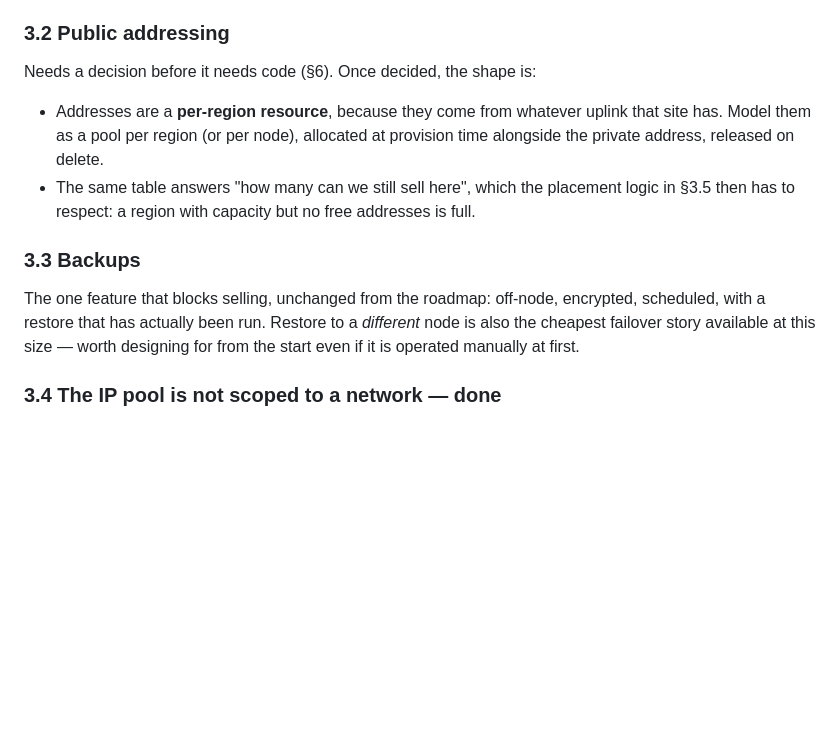
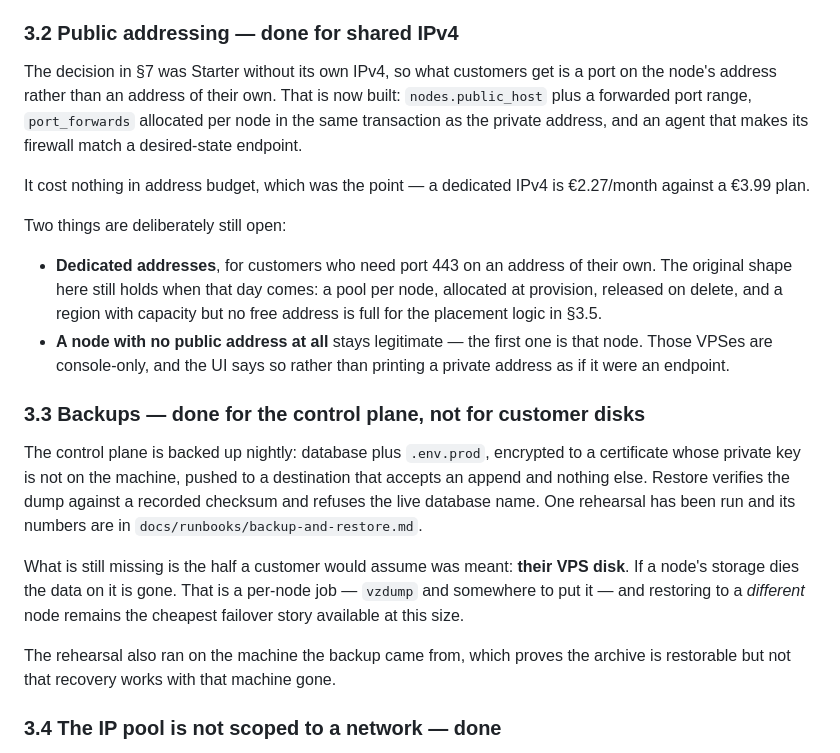
Before and after one commit to Bunk-Hosting/bunk-fleet, a Markdown page: docs/design/multi-node.md, the part around the change. GitHub-like rendering; blank space fills up the shorter version.

Commit message:
docs: record what shipped, and what each piece deliberately left open
§3.2 and §3.3 were written as "here is the shape once someone decides".
Both have been decided and built, so they now say what exists — and, more
usefully, what each one does not cover.

Shared IPv4 gives a customer a port, not an address; a customer who needs
443 on their own address still has nothing, and that is the open half.
The control plane is backed up; a customer's VPS disk is not, which is
the half someone would assume was meant by "backups". And the one
rehearsal ran on the machine the backup came from.

The add-a-node runbook gains the step that turns a node's VPSes from
console-only into reachable: record public_host and the forwarded range.
It also says that existing VPSes do not get a forward retroactively,
because allocation happens at provision — worth knowing before ordering
the first VPS on a node rather than after.

Co-Authored-By: Claude Opus 5 (1M context) <noreply@anthropic.com>
Claude-Session: https://claude.ai/code/session_019sr1gyLT1XQEk7mHdobxtZ

```diff
--- a/docs/design/multi-node.md
+++ b/docs/design/multi-node.md
@@ -180,23 +180,42 @@ The original proposal, kept because the reasoning still holds:
   VPS in another country. Data residency is a promise; quietly breaking it to
   satisfy an order is the wrong trade.
 
-### 3.2 Public addressing
+### 3.2 Public addressing — **done for shared IPv4**
 
-Needs a decision before it needs code (§6). Once decided, the shape is:
+The decision in §7 was Starter without its own IPv4, so what customers get is a
+port on the node's address rather than an address of their own. That is now
+built: `nodes.public_host` plus a forwarded port range, `port_forwards` allocated
+per node in the same transaction as the private address, and an agent that makes
+its firewall match a desired-state endpoint.
 
-- Addresses are a **per-region resource**, because they come from whatever uplink
-  that site has. Model them as a pool per region (or per node), allocated at
-  provision time alongside the private address, released on delete.
-- The same table answers "how many can we still sell here", which the placement
-  logic in §3.5 then has to respect: a region with capacity but no free addresses
-  is full.
+It cost nothing in address budget, which was the point — a dedicated IPv4 is
+€2.27/month against a €3.99 plan.
 
-### 3.3 Backups
+Two things are deliberately still open:
 
-The one feature that blocks selling, unchanged from the roadmap: off-node,
-encrypted, scheduled, with a restore that has actually been run. Restore to a
-*different* node is also the cheapest failover story available at this size —
-worth designing for from the start even if it is operated manually at first.
+- **Dedicated addresses**, for customers who need port 443 on an address of their
+  own. The original shape here still holds when that day comes: a pool per node,
+  allocated at provision, released on delete, and a region with capacity but no
+  free address is full for the placement logic in §3.5.
+- **A node with no public address at all** stays legitimate — the first one is
+  that node. Those VPSes are console-only, and the UI says so rather than
+  printing a private address as if it were an endpoint.
+
+### 3.3 Backups — **done for the control plane, not for customer disks**
+
+The control plane is backed up nightly: database plus `.env.prod`, encrypted to a
+certificate whose private key is not on the machine, pushed to a destination that
+accepts an append and nothing else. Restore verifies the dump against a recorded
+checksum and refuses the live database name. One rehearsal has been run and its
+numbers are in `docs/runbooks/backup-and-restore.md`.
+
+What is still missing is the half a customer would assume was meant: **their VPS
+disk**. If a node's storage dies the data on it is gone. That is a per-node job —
+`vzdump` and somewhere to put it — and restoring to a *different* node remains
+the cheapest failover story available at this size.
+
+The rehearsal also ran on the machine the backup came from, which proves the
+archive is restorable but not that recovery works with that machine gone.
 
 ### 3.4 The IP pool is not scoped to a network — **done**
 
```
Also changed, not shown: docs/runbooks/add-a-node.md (+30 -2 lines).
